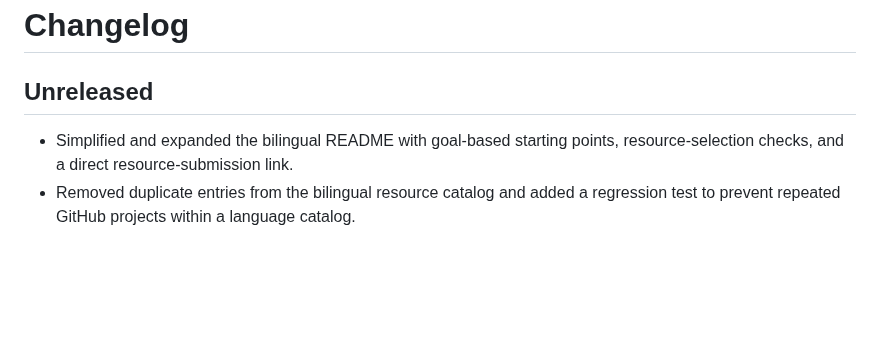
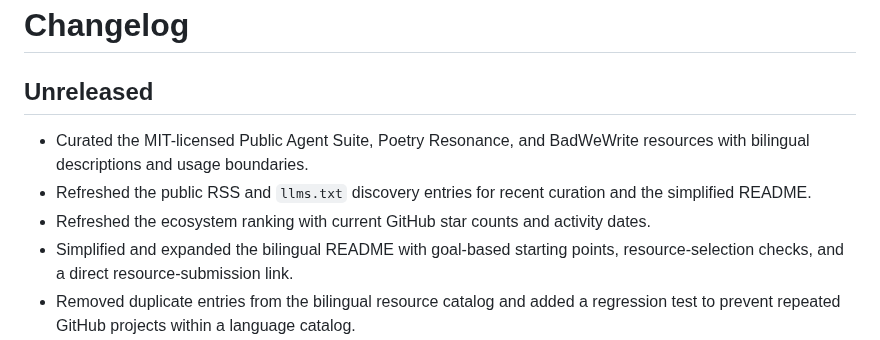
Before and after one commit to sandbaseai/awesome-workbuddy, a Markdown page: CHANGELOG.md, the part around the change. Rendered like a GitHub page; blank space fills up the shorter version.

Commit message:
docs: record recent curation updates (#798)
Co-authored-by: root <root@localhost.localdomain>

```diff
--- a/CHANGELOG.md
+++ b/CHANGELOG.md
@@ -2,6 +2,9 @@
 
 ## Unreleased
 
+- Curated the MIT-licensed Public Agent Suite, Poetry Resonance, and BadWeWrite resources with bilingual descriptions and usage boundaries.
+- Refreshed the public RSS and `llms.txt` discovery entries for recent curation and the simplified README.
+- Refreshed the ecosystem ranking with current GitHub star counts and activity dates.
 - Simplified and expanded the bilingual README with goal-based starting points, resource-selection checks, and a direct resource-submission link.
 - Removed duplicate entries from the bilingual resource catalog and added a regression test to prevent repeated GitHub projects within a language catalog.
 - Refreshed ecosystem stars and activity metadata while keeping unvetted candidates in the discovery queue.
```
